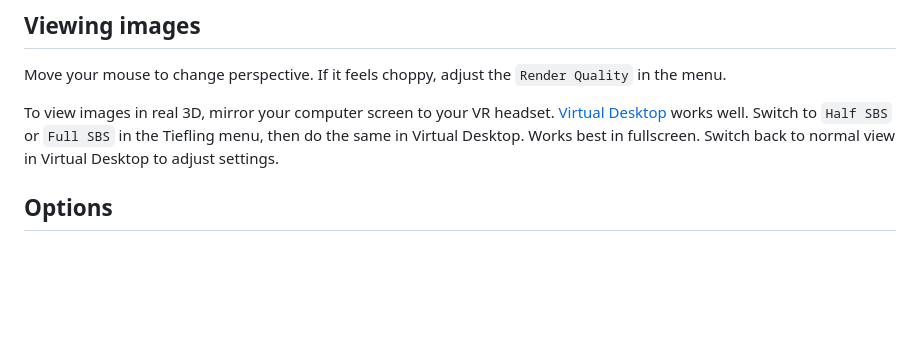
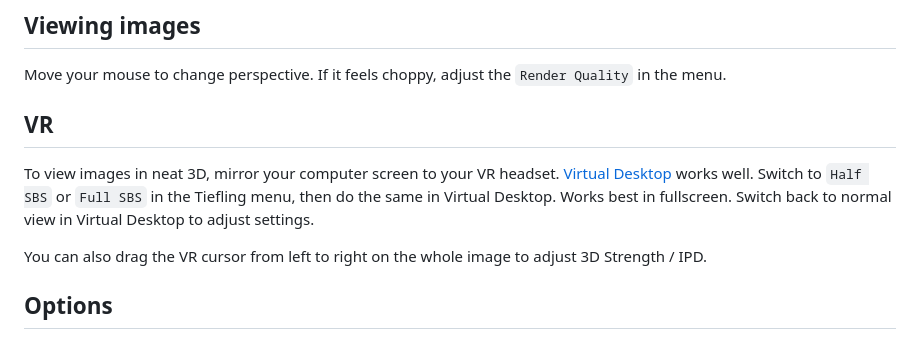
Before and after one commit to Cfomodz/tiefling, a Markdown page: README.md, the part around the change. Rendered like a GitHub page; blank space fills up the shorter version.

Commit message:
readme vor

```diff
--- a/README.md
+++ b/README.md
@@ -22,7 +22,12 @@ Needs a beefy computer for higher depth map sizes (1024 takes about 20s on an M1
 
 Move your mouse to change perspective. If it feels choppy, adjust the `Render Quality` in the menu.
 
-To view images in real 3D, mirror your computer screen to your VR headset. [Virtual Desktop](https://www.vrdesktop.net/) works well. Switch to `Half SBS` or `Full SBS` in the Tiefling menu, then do the same in Virtual Desktop. Works best in fullscreen. Switch back to normal view in Virtual Desktop to adjust settings.
+
+## VR
+
+To view images in neat 3D, mirror your computer screen to your VR headset. [Virtual Desktop](https://www.vrdesktop.net/) works well. Switch to `Half SBS` or `Full SBS` in the Tiefling menu, then do the same in Virtual Desktop. Works best in fullscreen. Switch back to normal view in Virtual Desktop to adjust settings.
+
+You can also drag the VR cursor from left to right on the whole image to adjust 3D Strength / IPD.
 
 ## Options
 
```
